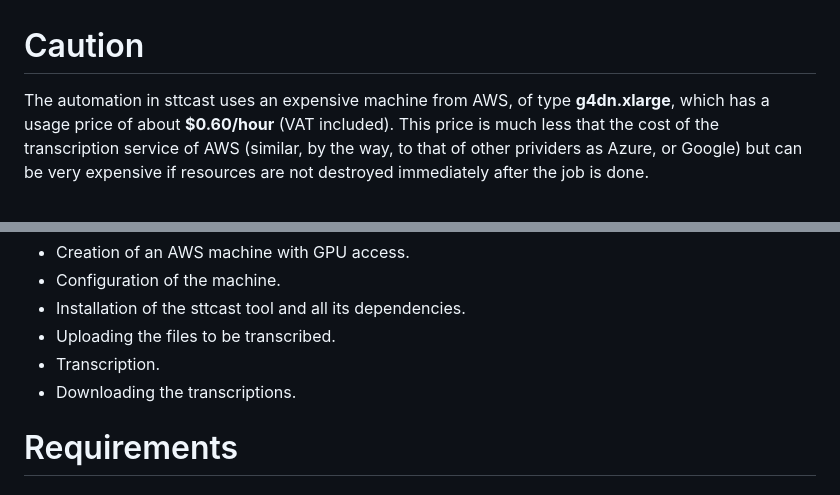
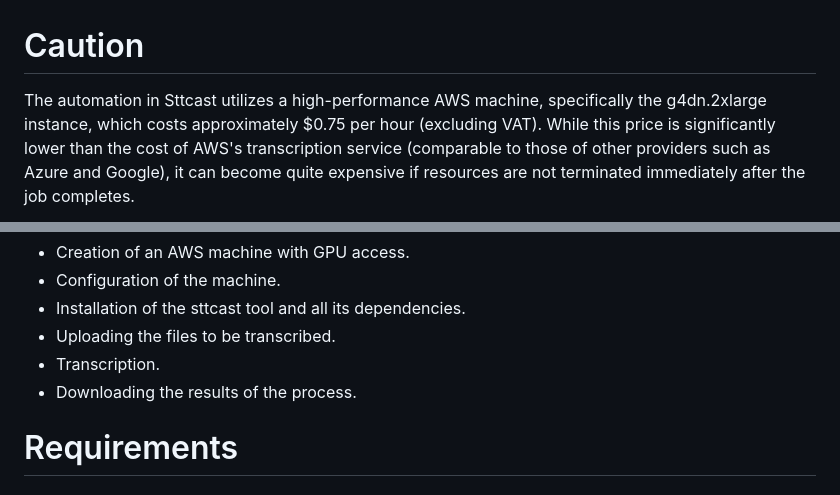
Before and after one commit to pulijon/Sttcast, a Markdown page: Automation/README.md, 2 parts joined by grey strips. GitHub-like rendering.

```diff
--- a/Automation/README.md
+++ b/Automation/README.md
@@ -1,3 +1,3 @@
 # Caution
-The automation in sttcast uses an expensive machine from AWS, of type **g4dn.xlarge**, which has a usage price of about **$0.60/hour** (VAT included). This price is much less that the cost of the transcription service of AWS (similar, by the way, to that of other prividers as Azure, or Google) but can be very expensive if resources are not destroyed immediately after the job is done.
+The automation in Sttcast utilizes a high-performance AWS machine, specifically the g4dn.2xlarge instance, which costs approximately $0.75 per hour (excluding VAT). While this price is significantly lower than the cost of AWS's transcription service (comparable to those of other providers such as Azure and Google), it can become quite expensive if resources are not terminated immediately after the job completes.
 
@@ -27,7 +29,7 @@ From the virtual machine, terraform and ansible will be used through a simple co
 * Installation of the sttcast tool and all its dependencies.
 * Uploading the files to be transcribed.
 * Transcription.
-* Downloading the transcriptions.
+* Downloading the results of the process.
 
 
 # Requirements
```
Also changed, not shown: other parts of Automation/README.md (+3 -1 lines), Automation/2024-07-09_g4dn_prices.png (added), Automation/g4xdn.xlarge_price.png (deleted).
